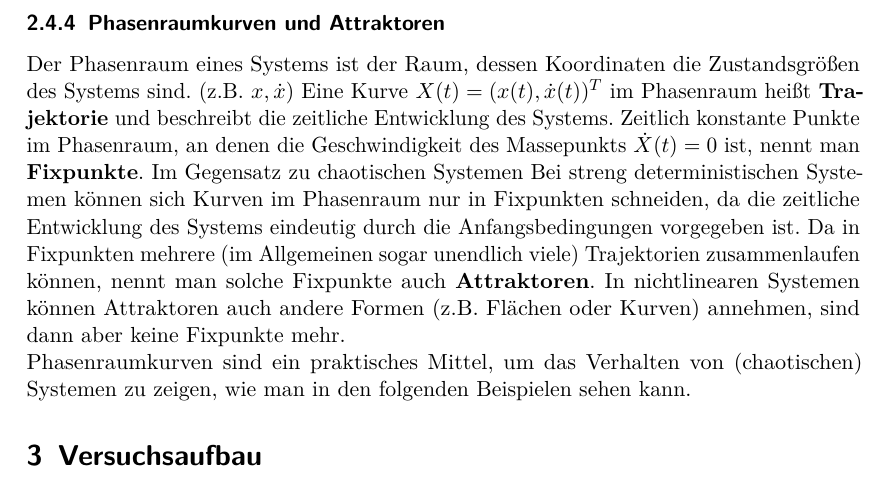
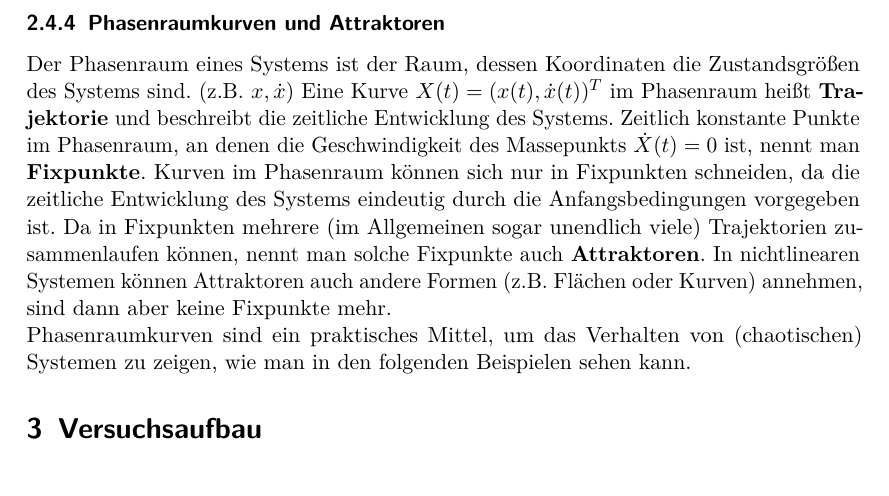
Before and after one commit to vale/PP, a LaTeX document (versuch_3/protokoll.tex, which reads versuch_3/theorie.tex): part of page 8 of 21, cut so that both start at the same text. Compiled offline with pdfLaTeX.

Commit message:
Update theorie.tex

```diff
--- a/versuch_3/theorie.tex
+++ b/versuch_3/theorie.tex
@@ -135,7 +134,7 @@ Die Betrachtung dieser Art von Energieverlust ist schwierig. Zwar könnte er mit
 
 
 \subsubsection{Phasenraumkurven und Attraktoren}
-Der Phasenraum eines Systems ist der Raum, dessen Koordinaten die Zustandsgrößen des Systems sind. (z.B. $x, \dot{x}$) Eine Kurve $X(t) = (x(t), \dot{x}(t))^T$ im Phasenraum heißt \textbf{Trajektorie} und beschreibt die zeitliche Entwicklung des Systems. Zeitlich konstante Punkte im Phasenraum, an denen die Geschwindigkeit des Massepunkts $\dot{X}(t) = 0$  ist, nennt man \textbf{Fixpunkte}. Im Gegensatz zu chaotischen Systemen Bei streng deterministischen Systemen können sich Kurven im Phasenraum nur in Fixpunkten schneiden, da die zeitliche Entwicklung des Systems eindeutig durch die Anfangsbedingungen vorgegeben ist. Da in Fixpunkten mehrere (im Allgemeinen sogar unendlich viele) Trajektorien zusammenlaufen können, nennt man solche Fixpunkte auch \textbf{Attraktoren}. In nichtlinearen Systemen können Attraktoren auch andere Formen (z.B. Flächen oder Kurven) annehmen, sind dann aber keine Fixpunkte mehr.
+Der Phasenraum eines Systems ist der Raum, dessen Koordinaten die Zustandsgrößen des Systems sind. (z.B. $x, \dot{x}$) Eine Kurve $X(t) = (x(t), \dot{x}(t))^T$ im Phasenraum heißt \textbf{Trajektorie} und beschreibt die zeitliche Entwicklung des Systems. Zeitlich konstante Punkte im Phasenraum, an denen die Geschwindigkeit des Massepunkts $\dot{X}(t) = 0$  ist, nennt man \textbf{Fixpunkte}. Kurven im Phasenraum können sich nur in Fixpunkten schneiden, da die zeitliche Entwicklung des Systems eindeutig durch die Anfangsbedingungen vorgegeben ist. Da in Fixpunkten mehrere (im Allgemeinen sogar unendlich viele) Trajektorien zusammenlaufen können, nennt man solche Fixpunkte auch \textbf{Attraktoren}. In nichtlinearen Systemen können Attraktoren auch andere Formen (z.B. Flächen oder Kurven) annehmen, sind dann aber keine Fixpunkte mehr.
 \\
 Phasenraumkurven sind ein praktisches Mittel, um das Verhalten von (chaotischen) Systemen zu zeigen, wie man in den folgenden Beispielen sehen kann.
 
```
Also changed, not shown: versuch_3/theorie.tex (1 more changed lines).
